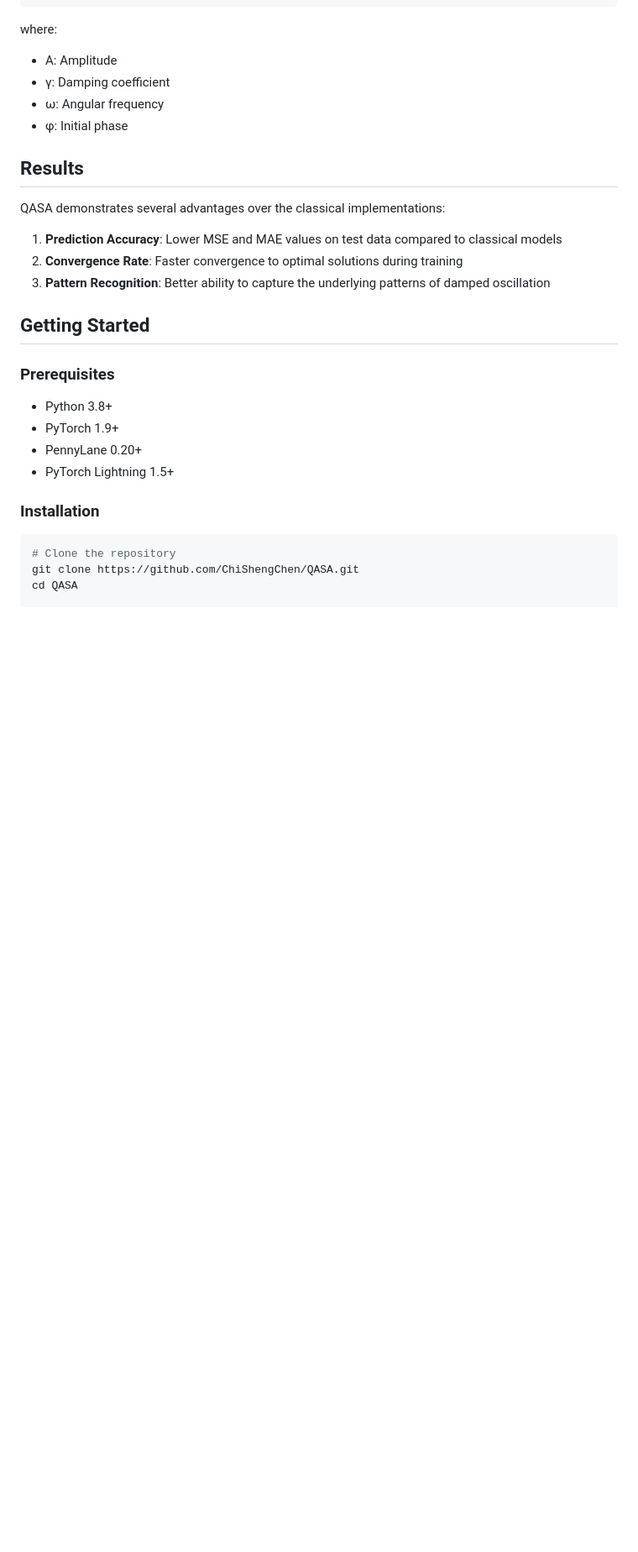
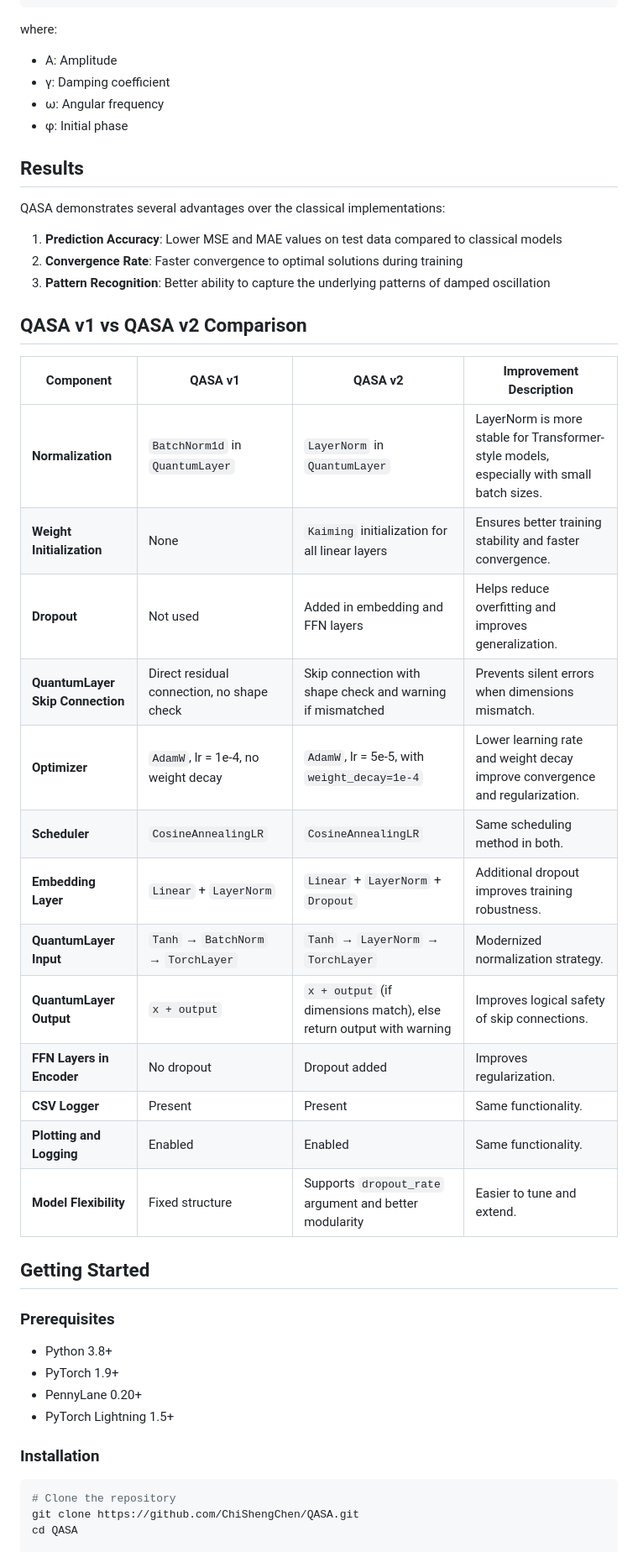
Before and after one commit to ChiShengChen/QASA, a Markdown page: README.md, the part around the change. Shown: that part at 84% size. GitHub-like rendering; blank space fills up the shorter version.

```diff
--- a/README.md
+++ b/README.md
@@ -62,6 +62,26 @@ QASA demonstrates several advantages over the classical implementations:
 2. **Convergence Rate**: Faster convergence to optimal solutions during training
 3. **Pattern Recognition**: Better ability to capture the underlying patterns of damped oscillation
 
+## QASA v1 vs QASA v2 Comparison
+
+| Component                        | QASA v1                                                                 | QASA v2                                                                                      | Improvement Description                                                                 |
+|----------------------------------|------------------------------------------------------------------------|----------------------------------------------------------------------------------------------|------------------------------------------------------------------------------------------|
+| **Normalization**                | `BatchNorm1d` in `QuantumLayer`                                        | `LayerNorm` in `QuantumLayer`                                                               | LayerNorm is more stable for Transformer-style models, especially with small batch sizes. |
+| **Weight Initialization**        | None                                                                    | `Kaiming` initialization for all linear layers                                               | Ensures better training stability and faster convergence.                                |
+| **Dropout**                      | Not used                                                                | Added in embedding and FFN layers                                                            | Helps reduce overfitting and improves generalization.                                    |
+| **QuantumLayer Skip Connection** | Direct residual connection, no shape check                              | Skip connection with shape check and warning if mismatched                                  | Prevents silent errors when dimensions mismatch.                                          |
+| **Optimizer**                    | `AdamW`, lr = 1e-4, no weight decay                                     | `AdamW`, lr = 5e-5, with `weight_decay=1e-4`                                                 | Lower learning rate and weight decay improve convergence and regularization.             |
+| **Scheduler**                    | `CosineAnnealingLR`                                                    | `CosineAnnealingLR`                                                                          | Same scheduling method in both.                                                           |
+| **Embedding Layer**              | `Linear` + `LayerNorm`                                                 | `Linear` + `LayerNorm` + `Dropout`                                                           | Additional dropout improves training robustness.                                          |
+| **QuantumLayer Input**           | `Tanh` → `BatchNorm` → `TorchLayer`                                    | `Tanh` → `LayerNorm` → `TorchLayer`                                                          | Modernized normalization strategy.                                                        |
+| **QuantumLayer Output**          | `x + output`                                                           | `x + output` (if dimensions match), else return output with warning                         | Improves logical safety of skip connections.                                              |
+| **FFN Layers in Encoder**        | No dropout                                                             | Dropout added                                                                                | Improves regularization.                                                                 |
+| **CSV Logger**                   | Present                                                                 | Present                                                                                      | Same functionality.                                                                      |
+| **Plotting and Logging**         | Enabled                                                                 | Enabled                                                                                      | Same functionality.                                                                      |
+| **Model Flexibility**            | Fixed structure                                                         | Supports `dropout_rate` argument and better modularity                                       | Easier to tune and extend.                                                               |
+
+
+
 ## Getting Started
 
 ### Prerequisites
```
